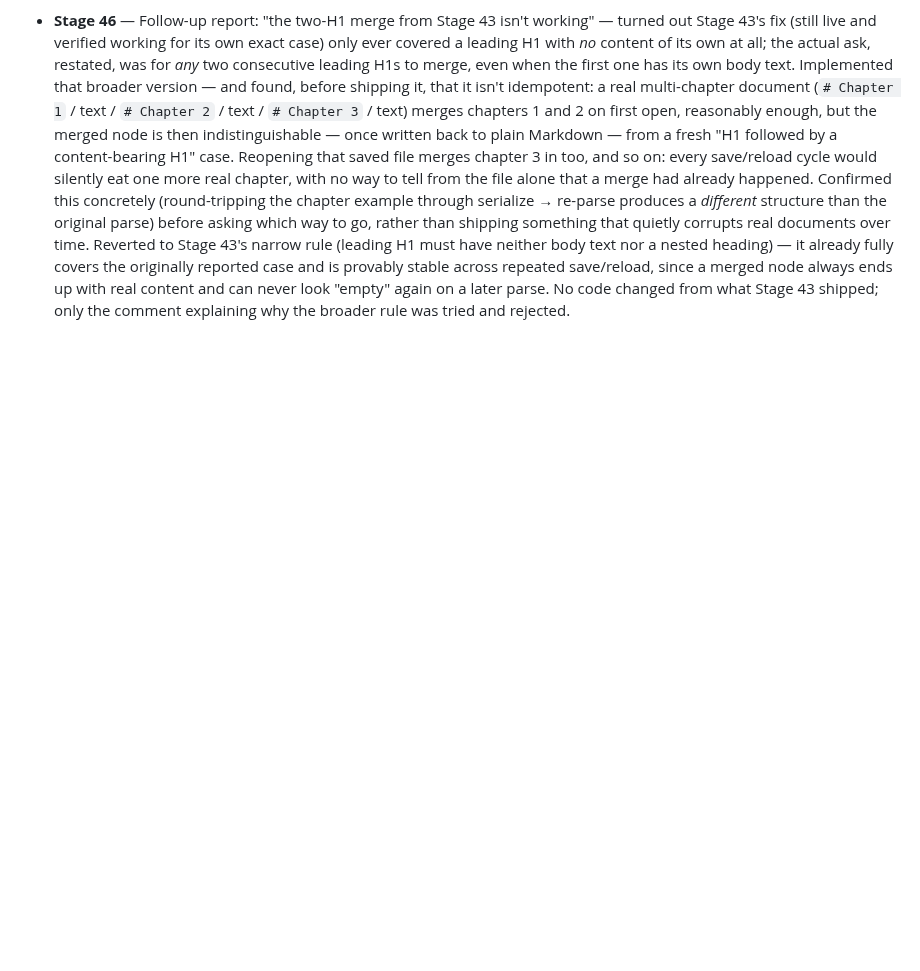
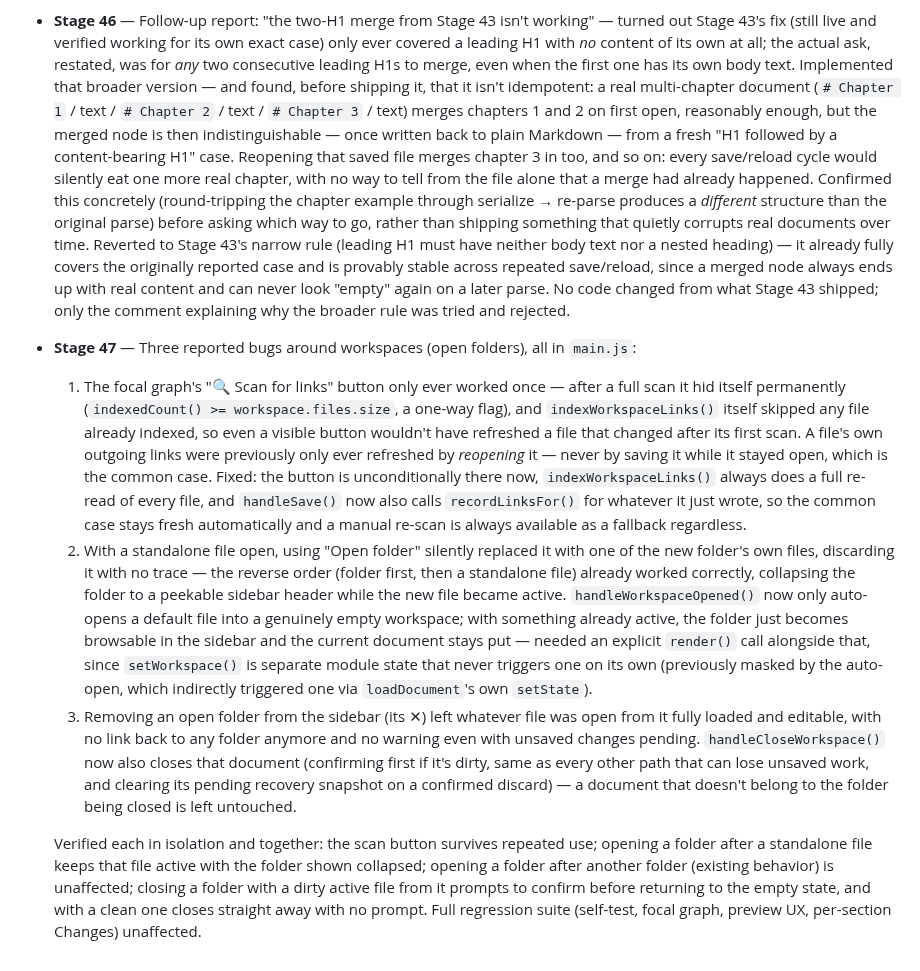
Before and after one commit to AhmedYousriSobhi/md.orchestra, a Markdown page: README.md, the part around the change. Rendered like a GitHub page; blank space fills up the shorter version.

Commit message:
docs: log Stage 47 (three workspace bugs: scan button, folder-open, folder-close)
Co-Authored-By: Claude Sonnet 5 <noreply@anthropic.com>

```diff
--- a/README.md
+++ b/README.md
@@ -1120,3 +1120,48 @@ picker itself worked correctly; it was a test-tooling quirk, not an app bug.
   look "empty" again on a later parse. No code changed from what Stage
   43 shipped; only the comment explaining why the broader rule was
   tried and rejected.
+- **Stage 47** — Three reported bugs around workspaces (open folders),
+  all in `main.js`:
+  1. The focal graph's "🔍 Scan for links" button only ever worked
+     once — after a full scan it hid itself permanently
+     (`indexedCount() >= workspace.files.size`, a one-way flag), and
+     `indexWorkspaceLinks()` itself skipped any file already indexed,
+     so even a visible button wouldn't have refreshed a file that
+     changed after its first scan. A file's own outgoing links were
+     previously only ever refreshed by *reopening* it — never by
+     saving it while it stayed open, which is the common case. Fixed:
+     the button is unconditionally there now, `indexWorkspaceLinks()`
+     always does a full re-read of every file, and `handleSave()` now
+     also calls `recordLinksFor()` for whatever it just wrote, so the
+     common case stays fresh automatically and a manual re-scan is
+     always available as a fallback regardless.
+  2. With a standalone file open, using "Open folder" silently
+     replaced it with one of the new folder's own files, discarding it
+     with no trace — the reverse order (folder first, then a
+     standalone file) already worked correctly, collapsing the folder
+     to a peekable sidebar header while the new file became active.
+     `handleWorkspaceOpened()` now only auto-opens a default file into
+     a genuinely empty workspace; with something already active, the
+     folder just becomes browsable in the sidebar and the current
+     document stays put — needed an explicit `render()` call alongside
+     that, since `setWorkspace()` is separate module state that never
+     triggers one on its own (previously masked by the auto-open,
+     which indirectly triggered one via `loadDocument`'s own
+     `setState`).
+  3. Removing an open folder from the sidebar (its ✕) left whatever
+     file was open from it fully loaded and editable, with no link
+     back to any folder anymore and no warning even with unsaved
+     changes pending. `handleCloseWorkspace()` now also closes that
+     document (confirming first if it's dirty, same as every other
+     path that can lose unsaved work, and clearing its pending
+     recovery snapshot on a confirmed discard) — a document that
+     doesn't belong to the folder being closed is left untouched.
+
+  Verified each in isolation and together: the scan button survives
+  repeated use; opening a folder after a standalone file keeps that
+  file active with the folder shown collapsed; opening a folder after
+  another folder (existing behavior) is unaffected; closing a folder
+  with a dirty active file from it prompts to confirm before returning
+  to the empty state, and with a clean one closes straight away with
+  no prompt. Full regression suite (self-test, focal graph, preview UX,
+  per-section Changes) unaffected.
```
